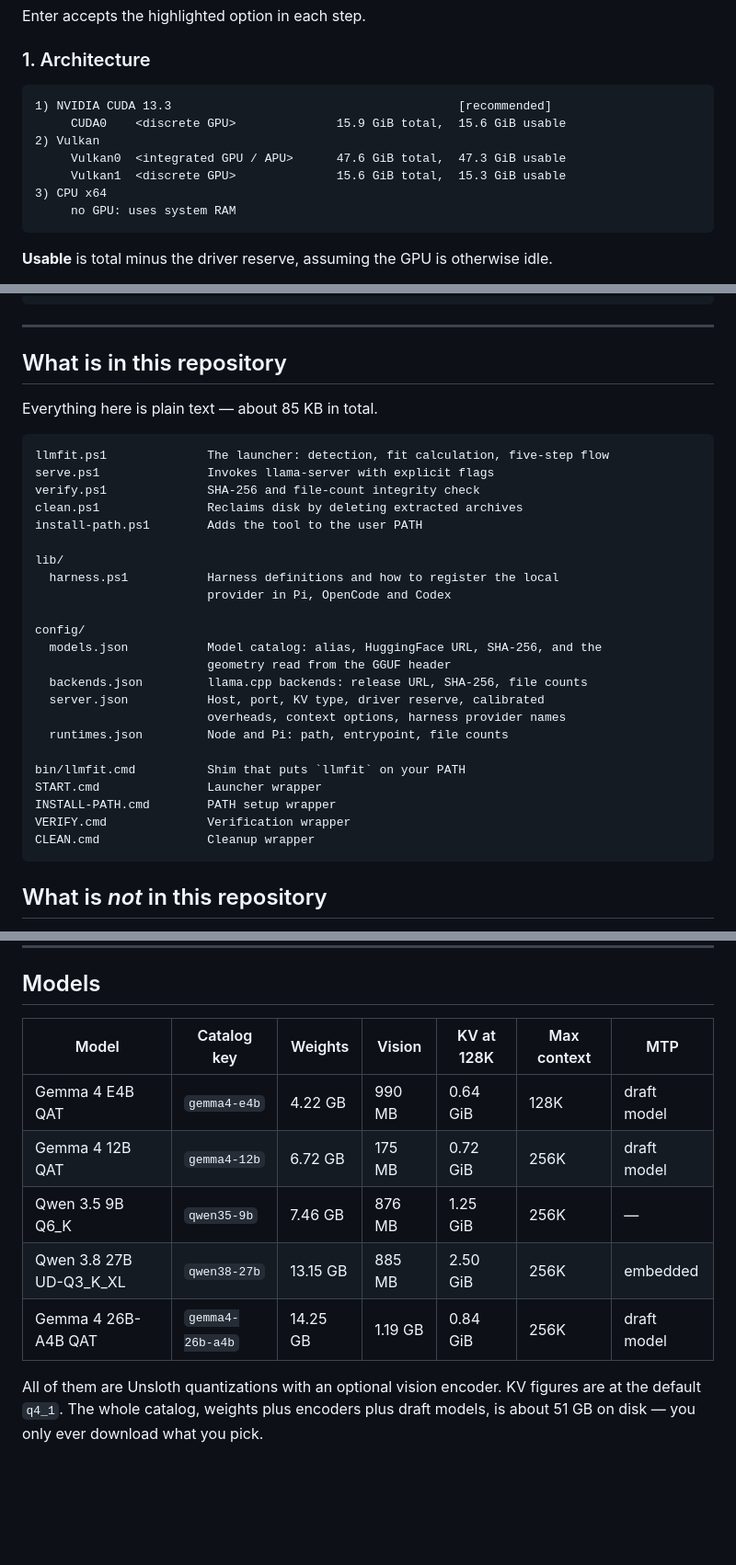
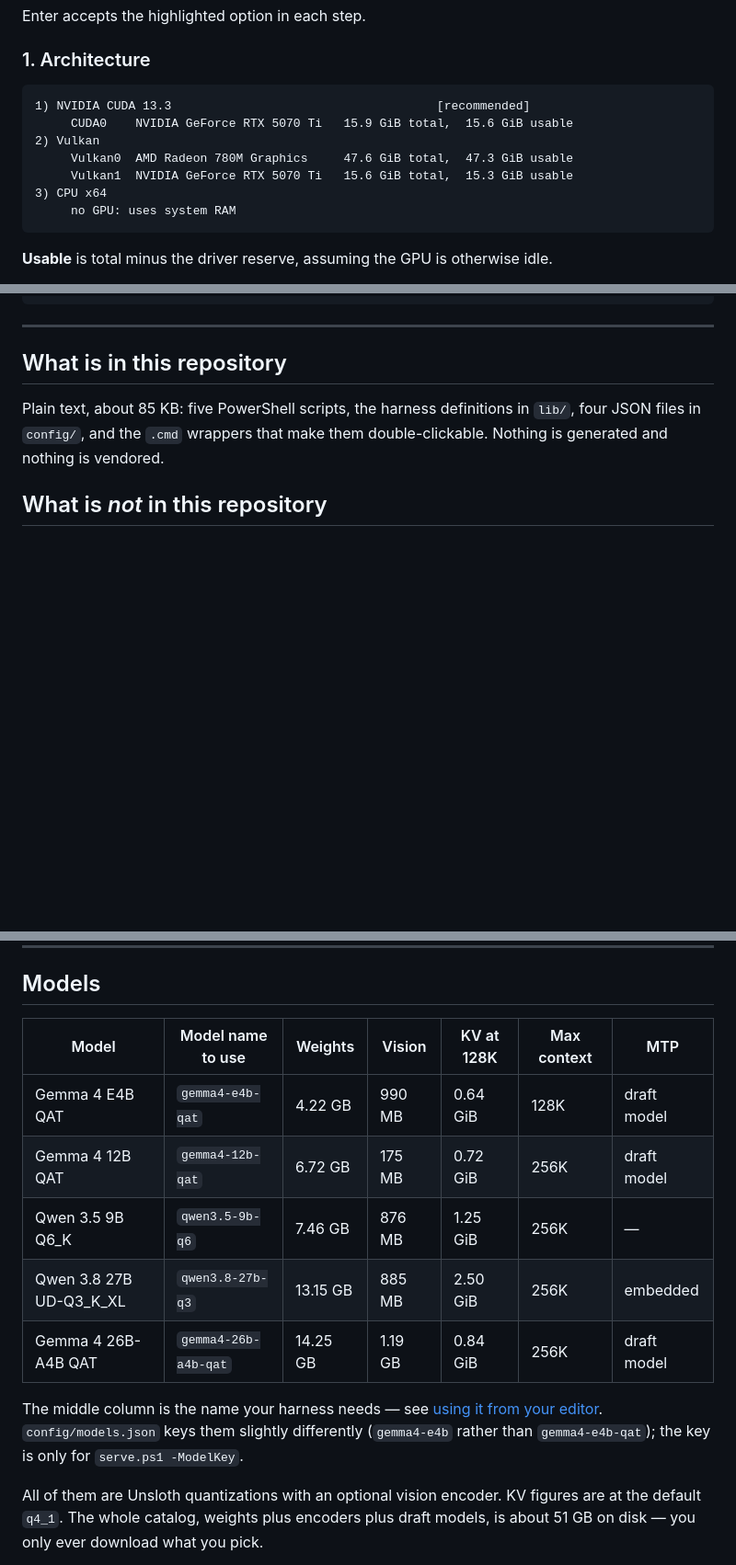
Before and after one commit to ddarthp/llmfit, a Markdown page: README.md, 3 parts joined by grey strips. Shown at 92% size. Rendered like a GitHub page; blank space fills up the shorter version.

````diff
--- a/README.md
+++ b/README.md
@@ -80,11 +80,11 @@ Enter accepts the highlighted option in each step.
 ### 1. Architecture
 
 ```
-1) NVIDIA CUDA 13.3                                        [recommended]
-     CUDA0    <discrete GPU>              15.9 GiB total,  15.6 GiB usable
+1) NVIDIA CUDA 13.3                                     [recommended]
+     CUDA0    NVIDIA GeForce RTX 5070 Ti   15.9 GiB total,  15.6 GiB usable
 2) Vulkan
-     Vulkan0  <integrated GPU / APU>      47.6 GiB total,  47.3 GiB usable
-     Vulkan1  <discrete GPU>              15.6 GiB total,  15.3 GiB usable
+     Vulkan0  AMD Radeon 780M Graphics     47.6 GiB total,  47.3 GiB usable
+     Vulkan1  NVIDIA GeForce RTX 5070 Ti   15.6 GiB total,  15.3 GiB usable
 3) CPU x64
      no GPU: uses system RAM
 ```
@@ -239,33 +239,7 @@ Get-Process llama-server | Stop-Process -Force
 
 ## What is in this repository
 
-Everything here is plain text — about 85 KB in total.
-
-```
-llmfit.ps1              The launcher: detection, fit calculation, five-step flow
-serve.ps1               Invokes llama-server with explicit flags
-verify.ps1              SHA-256 and file-count integrity check
-clean.ps1               Reclaims disk by deleting extracted archives
-install-path.ps1        Adds the tool to the user PATH
-
-lib/
-  harness.ps1           Harness definitions and how to register the local
-                        provider in Pi, OpenCode and Codex
-
-config/
-  models.json           Model catalog: alias, HuggingFace URL, SHA-256, and the
-                        geometry read from the GGUF header
-  backends.json         llama.cpp backends: release URL, SHA-256, file counts
-  server.json           Host, port, KV type, driver reserve, calibrated
-                        overheads, context options, harness provider names
-  runtimes.json         Node and Pi: path, entrypoint, file counts
-
-bin/llmfit.cmd          Shim that puts `llmfit` on your PATH
-START.cmd               Launcher wrapper
-INSTALL-PATH.cmd        PATH setup wrapper
-VERIFY.cmd              Verification wrapper
-CLEAN.cmd               Cleanup wrapper
-```
+Plain text, about 85 KB: five PowerShell scripts, the harness definitions in `lib/`, four JSON files in `config/`, and the `.cmd` wrappers that make them double-clickable. Nothing is generated and nothing is vendored.
 
 ## What is *not* in this repository
 
@@ -291,13 +265,15 @@ Model weights belong to their respective publishers under their own licenses.
 
 ## Models
 
-| Model | Catalog key | Weights | Vision | KV at 128K | Max context | MTP |
+| Model | Model name to use | Weights | Vision | KV at 128K | Max context | MTP |
 | --- | --- | --- | --- | --- | --- | --- |
-| Gemma 4 E4B QAT | `gemma4-e4b` | 4.22 GB | 990 MB | 0.64 GiB | 128K | draft model |
-| Gemma 4 12B QAT | `gemma4-12b` | 6.72 GB | 175 MB | 0.72 GiB | 256K | draft model |
-| Qwen 3.5 9B Q6_K | `qwen35-9b` | 7.46 GB | 876 MB | 1.25 GiB | 256K | — |
-| Qwen 3.8 27B UD-Q3_K_XL | `qwen38-27b` | 13.15 GB | 885 MB | 2.50 GiB | 256K | embedded |
-| Gemma 4 26B-A4B QAT | `gemma4-26b-a4b` | 14.25 GB | 1.19 GB | 0.84 GiB | 256K | draft model |
+| Gemma 4 E4B QAT | `gemma4-e4b-qat` | 4.22 GB | 990 MB | 0.64 GiB | 128K | draft model |
+| Gemma 4 12B QAT | `gemma4-12b-qat` | 6.72 GB | 175 MB | 0.72 GiB | 256K | draft model |
+| Qwen 3.5 9B Q6_K | `qwen3.5-9b-q6` | 7.46 GB | 876 MB | 1.25 GiB | 256K | — |
+| Qwen 3.8 27B UD-Q3_K_XL | `qwen3.8-27b-q3` | 13.15 GB | 885 MB | 2.50 GiB | 256K | embedded |
+| Gemma 4 26B-A4B QAT | `gemma4-26b-a4b-qat` | 14.25 GB | 1.19 GB | 0.84 GiB | 256K | draft model |
+
+The middle column is the name your harness needs — see [using it from your editor](#using-it-from-your-editor). `config/models.json` keys them slightly differently (`gemma4-e4b` rather than `gemma4-e4b-qat`); the key is only for `serve.ps1 -ModelKey`.
 
 All of them are Unsloth quantizations with an optional vision encoder. KV figures are at the default `q4_1`. The whole catalog, weights plus encoders plus draft models, is about 51 GB on disk — you only ever download what you pick.
 
````
Also changed, not shown: other parts of README.md (+37 -21 lines).
